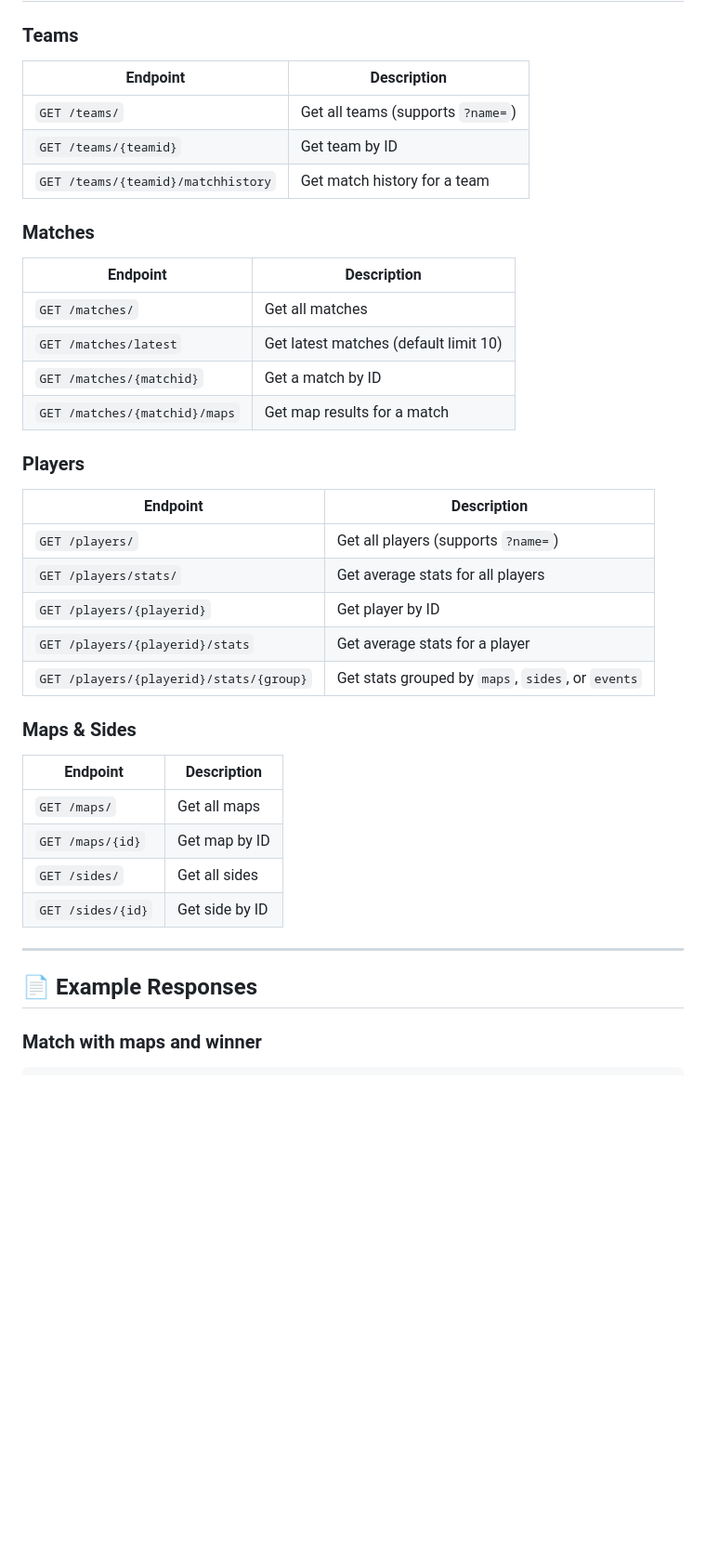
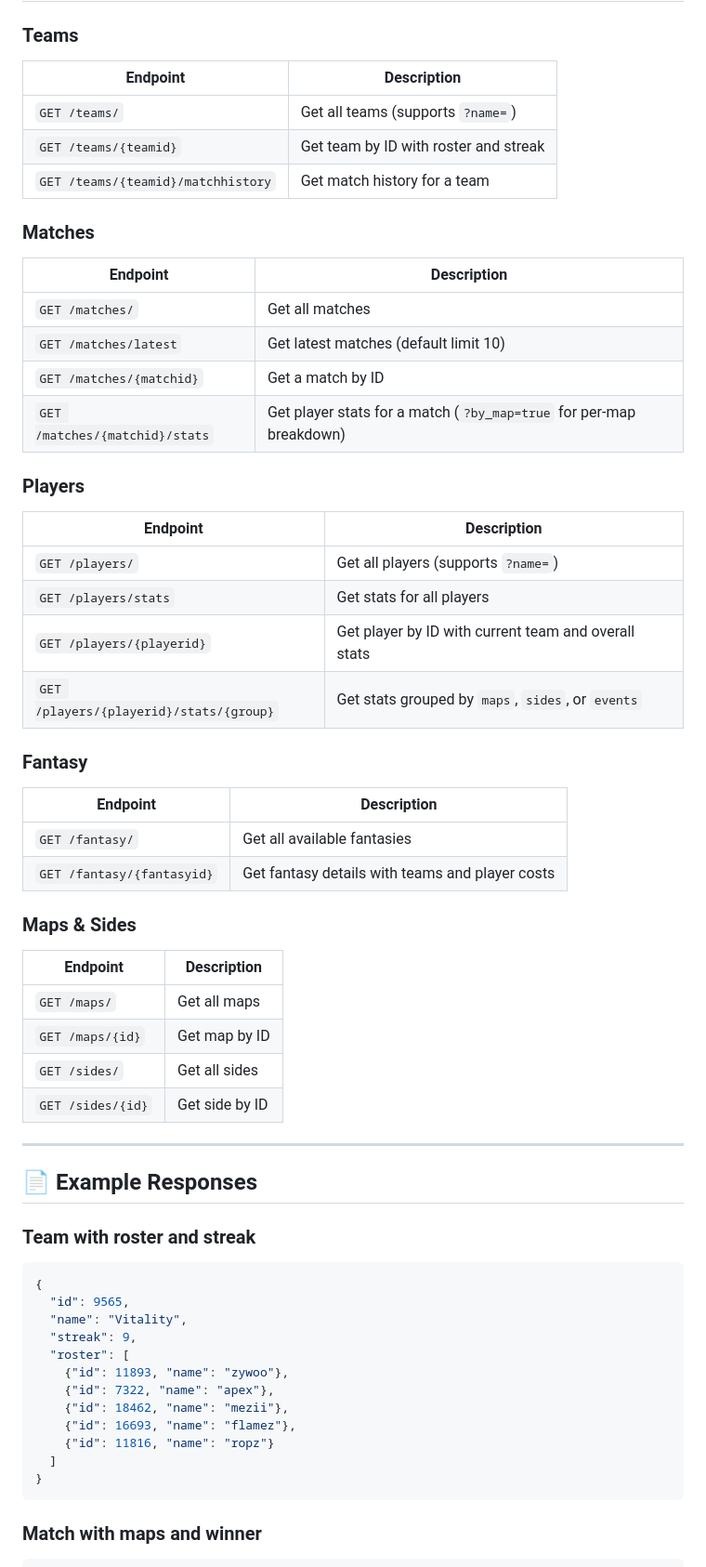
Before and after one commit to OldFella/hltv_api, a Markdown page: README.md, the part around one of its changes. Shown at 93% size. Rendered like a GitHub page; blank space fills up the shorter version.

````diff
--- a/README.md
+++ b/README.md
@@ -87,40 +93,61 @@ By default, the local API will be available at http://localhost:8000
 ## 📌 API Endpoints
 
 ### Teams
-| Endpoint                          | Description                        |
-| --------------------------------- | ---------------------------------- |
-| `GET /teams/`                     | Get all teams (supports `?name=`)  |
-| `GET /teams/{teamid}`             | Get team by ID                     |
-| `GET /teams/{teamid}/matchhistory`| Get match history for a team       |
+| Endpoint                           | Description                              |
+| ---------------------------------- | ---------------------------------------- |
+| `GET /teams/`                      | Get all teams (supports `?name=`)        |
+| `GET /teams/{teamid}`              | Get team by ID with roster and streak    |
+| `GET /teams/{teamid}/matchhistory` | Get match history for a team             |
 
 ### Matches
-| Endpoint                    | Description                          |
-| --------------------------- | ------------------------------------ |
-| `GET /matches/`             | Get all matches                      |
-| `GET /matches/latest`       | Get latest matches (default limit 10)|
-| `GET /matches/{matchid}`    | Get a match by ID                    |
-| `GET /matches/{matchid}/maps` | Get map results for a match        |
+| Endpoint                      | Description                           |
+| ----------------------------- | ------------------------------------- |
+| `GET /matches/`               | Get all matches                       |
+| `GET /matches/latest`         | Get latest matches (default limit 10) |
+| `GET /matches/{matchid}`      | Get a match by ID                     |
+| `GET /matches/{matchid}/stats`| Get player stats for a match (`?by_map=true` for per-map breakdown) |
 
 ### Players
-| Endpoint                              | Description                                      |
-| ------------------------------------- | ------------------------------------------------ |
-| `GET /players/`                       | Get all players (supports `?name=`)              |
-| `GET /players/stats/`                 | Get average stats for all players                |
-| `GET /players/{playerid}`             | Get player by ID                                 |
-| `GET /players/{playerid}/stats`       | Get average stats for a player                   |
-| `GET /players/{playerid}/stats/{group}` | Get stats grouped by `maps`, `sides`, or `events` |
+| Endpoint                                | Description                                         |
+| --------------------------------------- | --------------------------------------------------- |
+| `GET /players/`                         | Get all players (supports `?name=`)                 |
+| `GET /players/stats`                    | Get stats for all players                           |
+| `GET /players/{playerid}`               | Get player by ID with current team and overall stats|
+| `GET /players/{playerid}/stats/{group}` | Get stats grouped by `maps`, `sides`, or `events`   |
+
+### Fantasy
+| Endpoint                  | Description                        |
+| ------------------------- | ---------------------------------- |
+| `GET /fantasy/`           | Get all available fantasies        |
+| `GET /fantasy/{fantasyid}`| Get fantasy details with teams and player costs |
 
 ### Maps & Sides
-| Endpoint          | Description      |
-| ----------------- | ---------------- |
-| `GET /maps/`      | Get all maps     |
-| `GET /maps/{id}`  | Get map by ID    |
-| `GET /sides/`     | Get all sides    |
-| `GET /sides/{id}` | Get side by ID   |
+| Endpoint           | Description      |
+| ------------------ | ---------------- |
+| `GET /maps/`       | Get all maps     |
+| `GET /maps/{id}`   | Get map by ID    |
+| `GET /sides/`      | Get all sides    |
+| `GET /sides/{id}`  | Get side by ID   |
 
 ---
 
 ## 📄 Example Responses
+
+### Team with roster and streak
+```json
+{
+  "id": 9565,
+  "name": "Vitality",
+  "streak": 9,
+  "roster": [
+    {"id": 11893, "name": "zywoo"},
+    {"id": 7322, "name": "apex"},
+    {"id": 18462, "name": "mezii"},
+    {"id": 16693, "name": "flamez"},
+    {"id": 11816, "name": "ropz"}
+  ]
+}
+```
 
 ### Match with maps and winner
 ```json
````
Also changed, not shown: other parts of README.md (+51 -17 lines).
